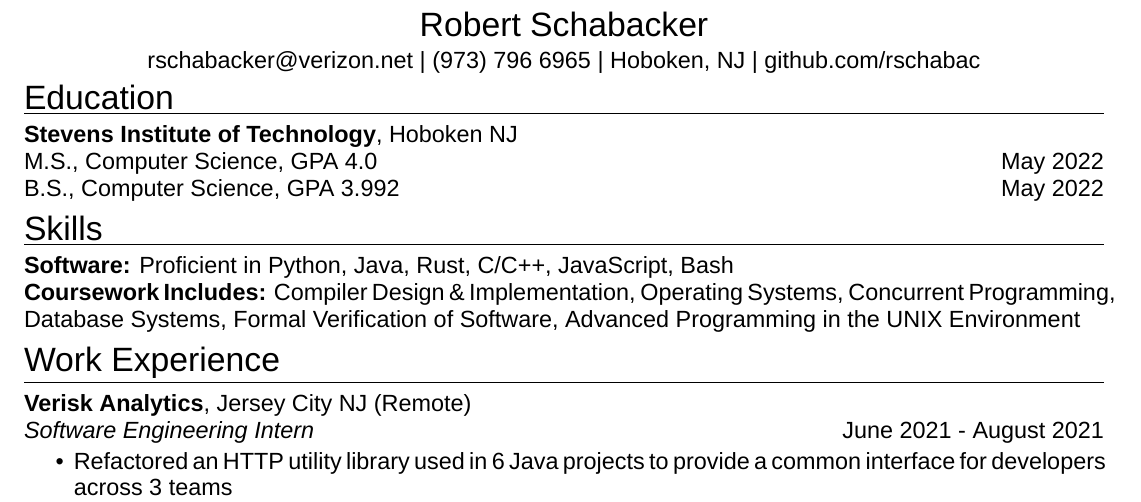
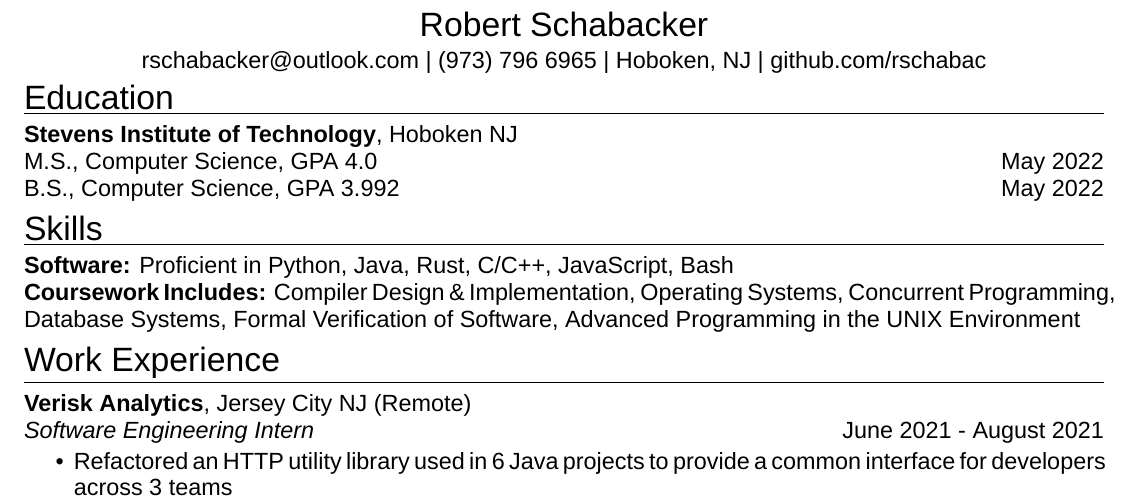
Before and after one commit to rschabac/resume, a LaTeX CV (files/Schabacker_Robert_Resume.tex): part of the page, cut so that both start at the same text. Compiled offline with XeLaTeX; a missing font is replaced by an installed copy or a similar font.

Commit message:
updated email address

```diff
--- a/files/Schabacker_Robert_Resume.tex
+++ b/files/Schabacker_Robert_Resume.tex
@@ -28,7 +28,7 @@
 \begin{center}
 {\huge Robert Schabacker\par}
 \vspace{0.3em}
-{\Large rschabacker@verizon.net  |  (973) 796 6965  |  Hoboken, NJ  |  github.com/rschabac\par}
+{\Large rschabacker@outlook.com  |  (973) 796 6965  |  Hoboken, NJ  |  github.com/rschabac\par}
 \end{center}
 \vspace{-1.3em}
 \vspace{\spacingBetweenHeadings}
```
Also changed, not shown: files/Schabacker_Robert_Resume.pdf, 2 other files.
